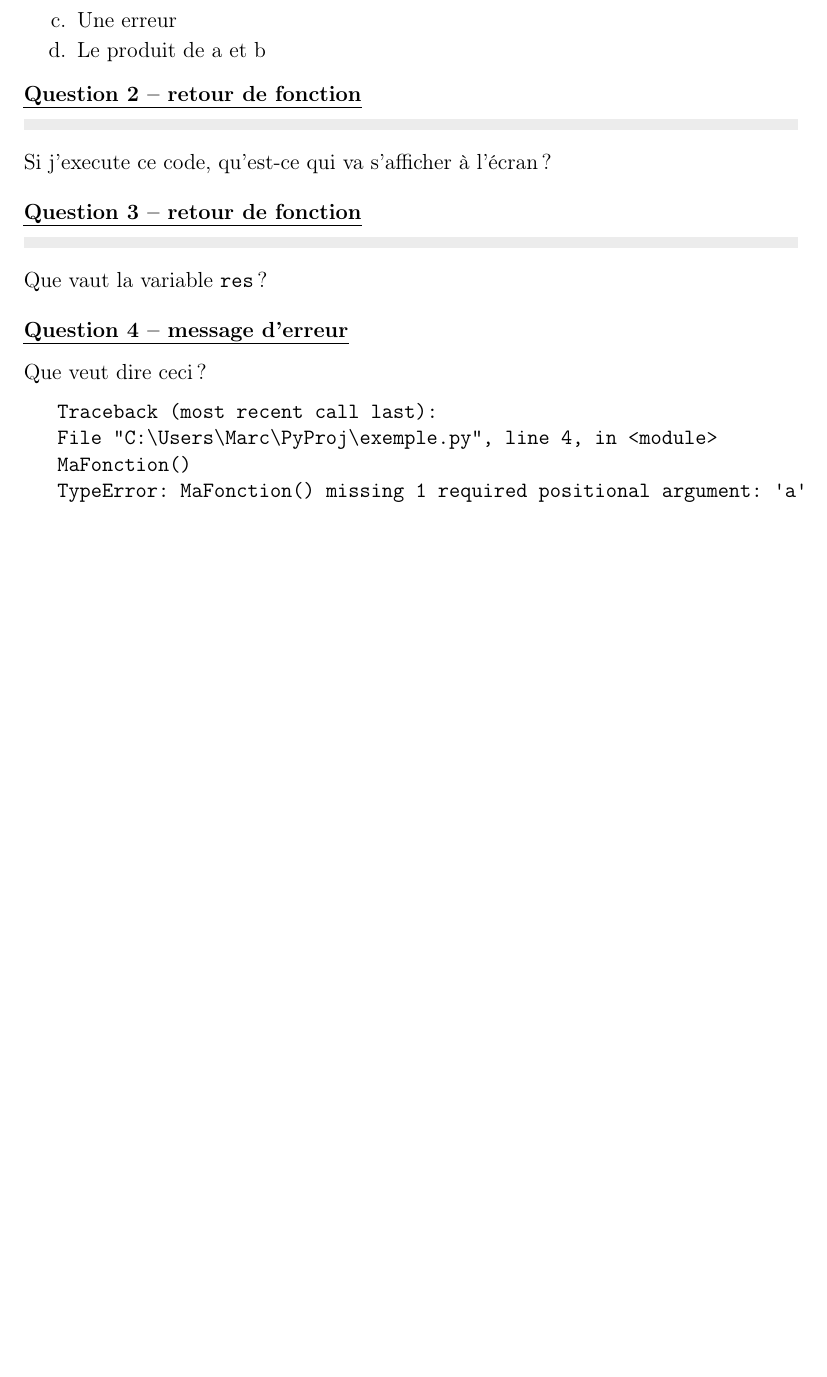
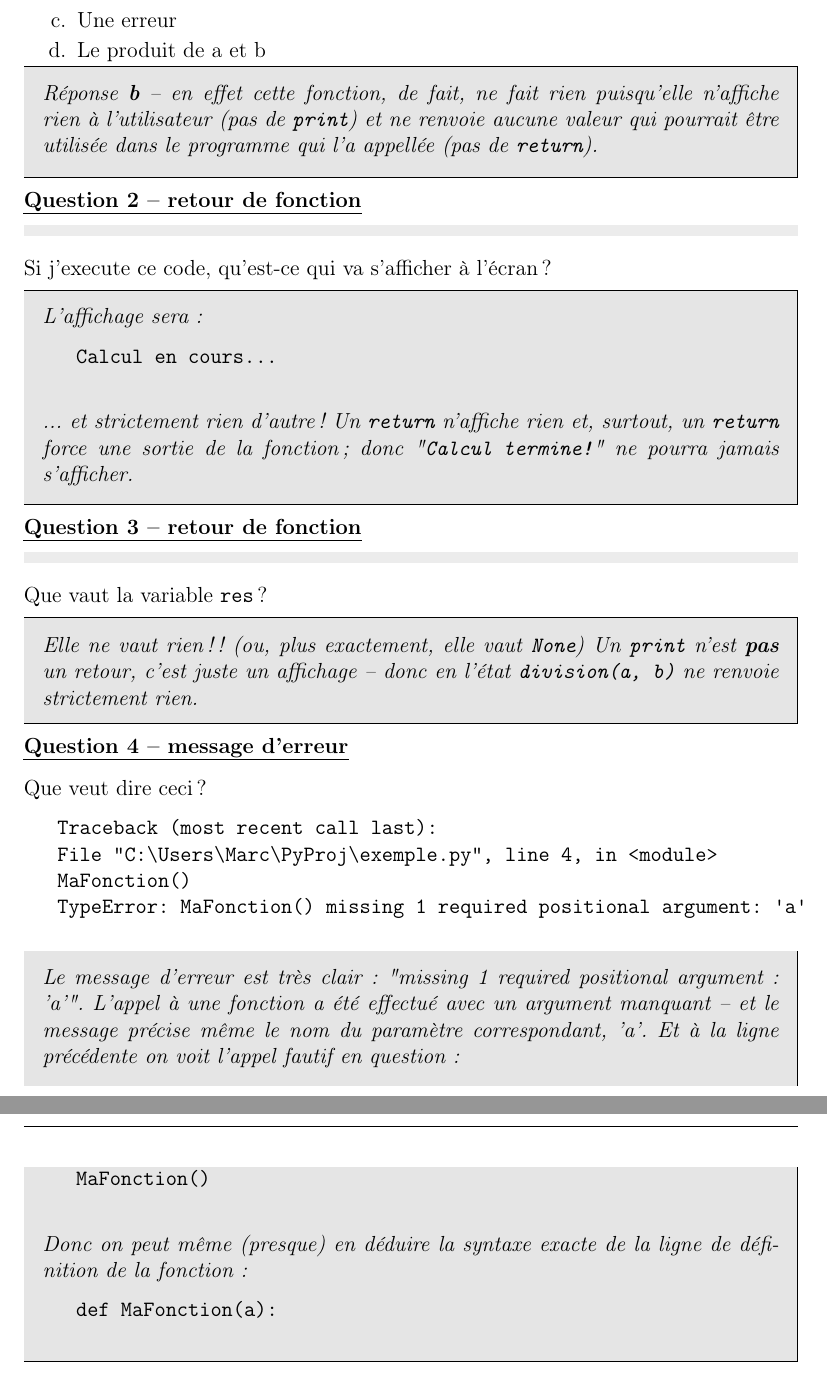
Before and after one commit to marc-biver/Fustel_NSI-SNT_v3, a LaTeX document (1ere_NSI/95_FlashQuiz/5.Src_Latex/01_QuizFonctions.tex): part of the page before the commit and two parts of pages 1 and 2 of 2 after it, the two joined at a grey line, cut so that both start at the same text, the shorter picture padded with empty space. Compiled offline with pdfLaTeX.

Commit message:
Incorporation des réponses pour publication.

```diff
--- a/1ere_NSI/95_FlashQuiz/5.Src_Latex/01_QuizFonctions.tex
+++ b/1ere_NSI/95_FlashQuiz/5.Src_Latex/01_QuizFonctions.tex
@@ -9,8 +9,8 @@
 
 % Affichage ou non des reponses aux questions & exercices
 \newif\ifDispRep
-%\DispReptrue  % Show the text
-\DispRepfalse % Hide the text - en général pas de solutions publiées pour les quiz
+\DispReptrue  % Show the text
+%\DispRepfalse % Hide the text
 
 % Incorporation tous éléments de préambule communs à tous mes cours
 %\usepackage{../../../CoursLFC}
@@ -37,16 +37,29 @@
 			\item Le produit de a et b
 		\end{alphenum}
 	\end{MonQz}
+	\begin{MaReponse}
+		Réponse \textbf{b} -- en effet cette fonction, de fait, ne fait rien puisqu'elle n'affiche rien à l'utilisateur (pas de \texttt{print}) et ne renvoie aucune valeur qui pourrait être utilisée dans le programme qui l'a appellée (pas de \texttt{return}).
+	\end{MaReponse}
 
 	\begin{MonQz}{retour de fonction}
 		\MonPython{01_2.py}
 		Si j'execute ce code, qu'est-ce qui va s'afficher à l'écran?
 	\end{MonQz}
+	\begin{MaReponse}
+		L'affichage sera:
+		\begin{verbatim}
+			Calcul en cours...
+		\end{verbatim}
+		... et strictement rien d'autre! Un \texttt{return} n'affiche rien et, surtout, un \texttt{return} force une sortie de la fonction; donc "\texttt{Calcul termine!}" ne pourra jamais s'afficher.
+	\end{MaReponse}
 
 	\begin{MonQz}{retour de fonction}
 		\MonPython{01_3.py}
 		Que vaut la variable \texttt{res}?
 	\end{MonQz}
+	\begin{MaReponse}
+		Elle ne vaut rien!! (ou, plus exactement, elle vaut \texttt{None}) Un \texttt{print} n'est \textit{\textbf{pas}} un retour, c'est juste un affichage -- donc en l'état \texttt{division(a, b)} ne renvoie strictement rien.
+	\end{MaReponse}
 
 	\begin{MonQz}{message d'erreur}
 		Que veut dire ceci?
@@ -57,5 +70,15 @@
 			TypeError: MaFonction() missing 1 required positional argument: 'a'
 		\end{verbatim}
 	\end{MonQz}
+	\begin{MaReponse}
+		Le message d'erreur est très clair: "missing 1 required positional argument: 'a'". L'appel à une fonction a été effectué avec un argument manquant -- et le message précise même le nom du paramètre correspondant, 'a'. Et à la ligne précédente on voit l'appel fautif en question:
+		\begin{verbatim}
+			MaFonction()
+		\end{verbatim}
+		Donc on peut même (presque) en déduire la syntaxe exacte de la ligne de définition de la fonction:
+		\begin{verbatim}
+			def MaFonction(a):
+		\end{verbatim}
+	\end{MaReponse}
 
 \end{document}
```
